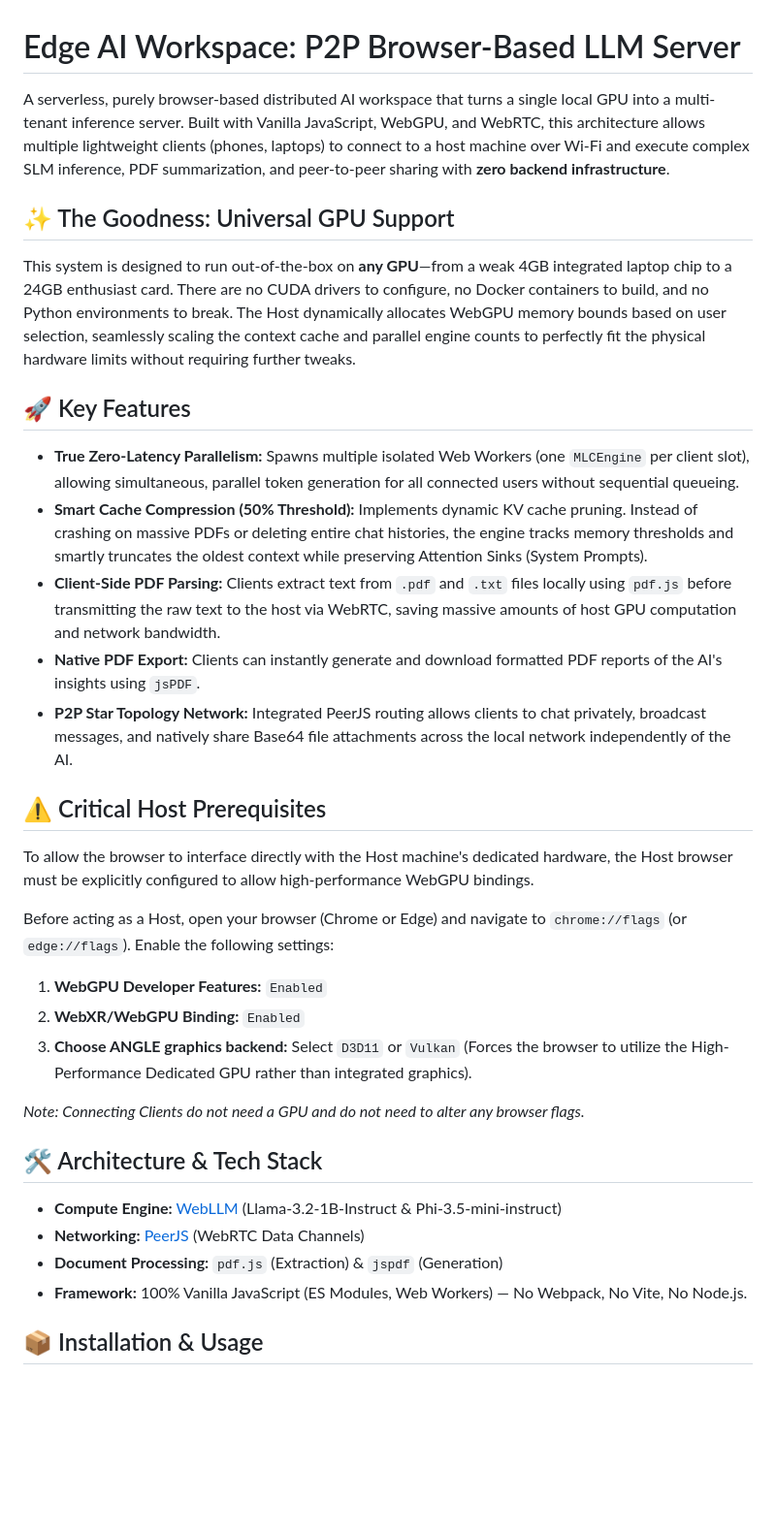
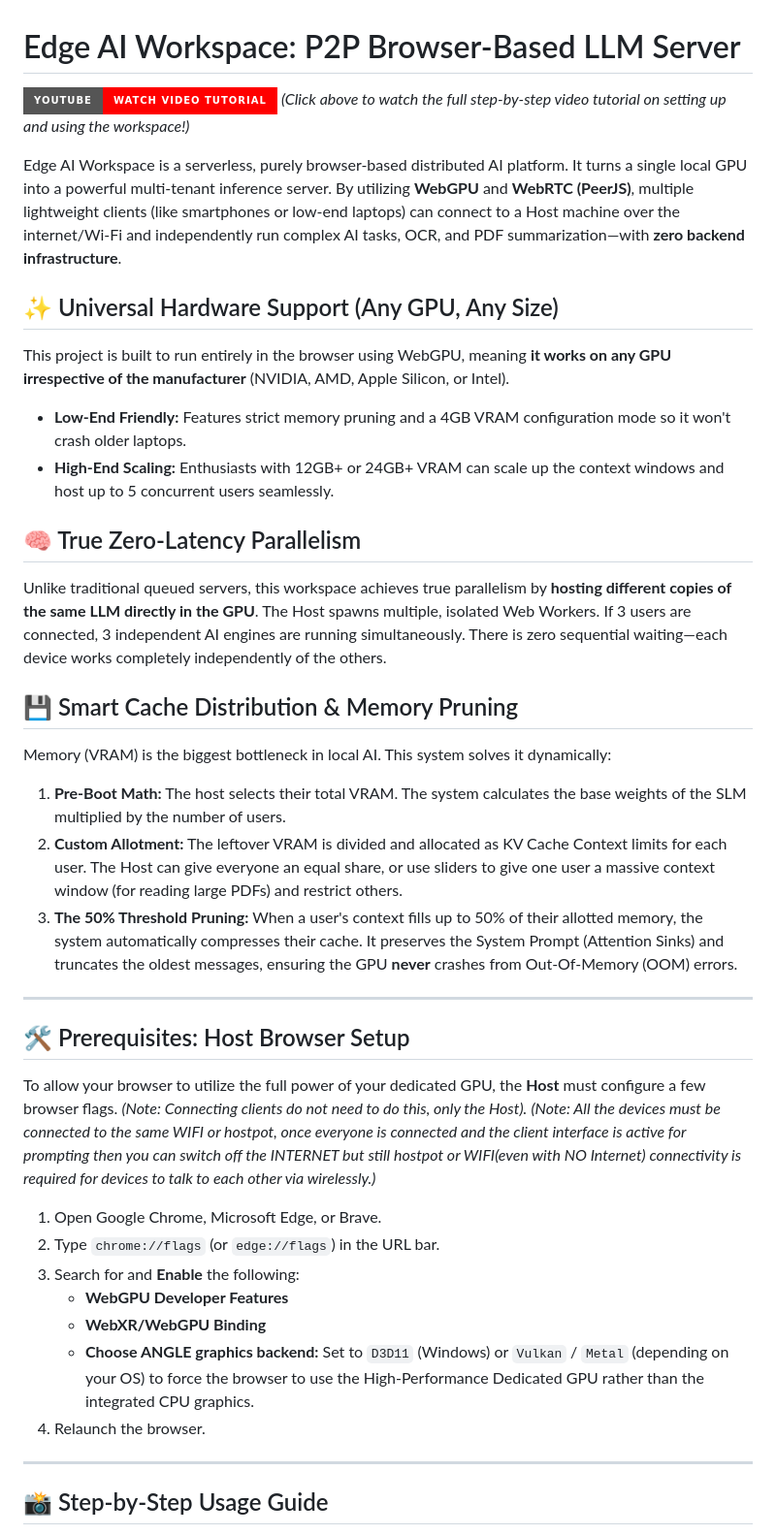
Before and after one commit to HatifNeyaz/LLM-Personal-Server, a Markdown page: README.md, the part around one of its changes. Shown at 97% size. Rendered like a GitHub page; badges without logos; blank space fills up the shorter version.

```diff
--- a/README.md
+++ b/README.md
@@ -1,35 +1,40 @@
 # Edge AI Workspace: P2P Browser-Based LLM Server
 
-A serverless, purely browser-based distributed AI workspace that turns a single local GPU into a multi-tenant inference server. Built with Vanilla JavaScript, WebGPU, and WebRTC, this architecture allows multiple lightweight clients (phones, laptops) to connect to a host machine over Wi-Fi and execute complex SLM inference, PDF summarization, and peer-to-peer sharing with **zero backend infrastructure**.
+[![YouTube Tutorial](https://img.shields.io/badge/YouTube-Watch_Video_Tutorial-FF0000?style=for-the-badge&logo=youtube)](https://www.youtube.com/watch?v=YOUR_VIDEO_ID_HERE)
+*(Click above to watch the full step-by-step video tutorial on setting up and using the workspace!)*
 
-## ✨ The Goodness: Universal GPU Support
-This system is designed to run out-of-the-box on **any GPU**—from a weak 4GB integrated laptop chip to a 24GB enthusiast card. There are no CUDA drivers to configure, no Docker containers to build, and no Python environments to break. The Host dynamically allocates WebGPU memory bounds based on user selection, seamlessly scaling the context cache and parallel engine counts to perfectly fit the physical hardware limits without requiring further tweaks.
+Edge AI Workspace is a serverless, purely browser-based distributed AI platform. It turns a single local GPU into a powerful multi-tenant inference server. By utilizing **WebGPU** and **WebRTC (PeerJS)**, multiple lightweight clients (like smartphones or low-end laptops) can connect to a Host machine over the internet/Wi-Fi and independently run complex AI tasks, OCR, and PDF summarization—with **zero backend infrastructure**.
 
-## 🚀 Key Features
+## ✨ Universal Hardware Support (Any GPU, Any Size)
+This project is built to run entirely in the browser using WebGPU, meaning **it works on any GPU irrespective of the manufacturer** (NVIDIA, AMD, Apple Silicon, or Intel).
+* **Low-End Friendly:** Features strict memory pruning and a 4GB VRAM configuration mode so it won't crash older laptops.
+* **High-End Scaling:** Enthusiasts with 12GB+ or 24GB+ VRAM can scale up the context windows and host up to 5 concurrent users seamlessly.
 
-*   **True Zero-Latency Parallelism:** Spawns multiple isolated Web Workers (one `MLCEngine` per client slot), allowing simultaneous, parallel token generation for all connected users without sequential queueing.
-*   **Smart Cache Compression (50% Threshold):** Implements dynamic KV cache pruning. Instead of crashing on massive PDFs or deleting entire chat histories, the engine tracks memory thresholds and smartly truncates the oldest context while preserving Attention Sinks (System Prompts).
-*   **Client-Side PDF Parsing:** Clients extract text from `.pdf` and `.txt` files locally using `pdf.js` before transmitting the raw text to the host via WebRTC, saving massive amounts of host GPU computation and network bandwidth.
-*   **Native PDF Export:** Clients can instantly generate and download formatted PDF reports of the AI's insights using `jsPDF`.
-*   **P2P Star Topology Network:** Integrated PeerJS routing allows clients to chat privately, broadcast messages, and natively share Base64 file attachments across the local network independently of the AI.
+## 🧠 True Zero-Latency Parallelism
+Unlike traditional queued servers, this workspace achieves true parallelism by **hosting different copies of the same LLM directly in the GPU**. The Host spawns multiple, isolated Web Workers. If 3 users are connected, 3 independent AI engines are running simultaneously. There is zero sequential waiting—each device works completely independently of the others.
 
-## ⚠️ Critical Host Prerequisites
+## 💾 Smart Cache Distribution & Memory Pruning
+Memory (VRAM) is the biggest bottleneck in local AI. This system solves it dynamically:
+1. **Pre-Boot Math:** The host selects their total VRAM. The system calculates the base weights of the SLM multiplied by the number of users.
+2. **Custom Allotment:** The leftover VRAM is divided and allocated as KV Cache Context limits for each user. The Host can give everyone an equal share, or use sliders to give one user a massive context window (for reading large PDFs) and restrict others.
+3. **The 50% Threshold Pruning:** When a user's context fills up to 50% of their allotted memory, the system automatically compresses their cache. It preserves the System Prompt (Attention Sinks) and truncates the oldest messages, ensuring the GPU **never** crashes from Out-Of-Memory (OOM) errors.
 
-To allow the browser to interface directly with the Host machine's dedicated hardware, the Host browser must be explicitly configured to allow high-performance WebGPU bindings.
+---
 
-Before acting as a Host, open your browser (Chrome or Edge) and navigate to `chrome://flags` (or `edge://flags`). Enable the following settings:
-1.  **WebGPU Developer Features:** `Enabled`
-2.  **WebXR/WebGPU Binding:** `Enabled`
-3.  **Choose ANGLE graphics backend:** Select `D3D11` or `Vulkan` (Forces the browser to utilize the High-Performance Dedicated GPU rather than integrated graphics).
+## 🛠️ Prerequisites: Host Browser Setup
 
-*Note: Connecting Clients do not need a GPU and do not need to alter any browser flags.*
+To allow your browser to utilize the full power of your dedicated GPU, the **Host** must configure a few browser flags. *(Note: Connecting clients do not need to do this, only the Host).*
+*(Note: All the devices must be connected to the same WIFI or hostpot, once everyone is connected and the client interface is active for prompting then you can switch off the INTERNET but still hostpot or WIFI(even with NO Internet) connectivity is required for devices to talk to each other via wirelessly.)*
 
-## 🛠️ Architecture & Tech Stack
+1. Open Google Chrome, Microsoft Edge, or Brave.
+2. Type `chrome://flags` (or `edge://flags`) in the URL bar.
+3. Search for and **Enable** the following:
+   * **WebGPU Developer Features**
+   * **WebXR/WebGPU Binding**
+   * **Choose ANGLE graphics backend:** Set to `D3D11` (Windows) or `Vulkan` / `Metal` (depending on your OS) to force the browser to use the High-Performance Dedicated GPU rather than the integrated CPU graphics.
+4. Relaunch the browser.
 
-*   **Compute Engine:** [WebLLM](https://webllm.mlc.ai/) (Llama-3.2-1B-Instruct & Phi-3.5-mini-instruct)
-*   **Networking:** [PeerJS](https://peerjs.com/) (WebRTC Data Channels)
-*   **Document Processing:** `pdf.js` (Extraction) & `jspdf` (Generation)
-*   **Framework:** 100% Vanilla JavaScript (ES Modules, Web Workers) — No Webpack, No Vite, No Node.js.
+---
 
-## 📦 Installation & Usage
+## 📸 Step-by-Step Usage Guide
 
```
Also changed, not shown: other parts of README.md (+71 -16 lines), images/1_initial_interface.png (added), images/2_host_lobby.png (added), images/3_client_login.png (added), images/4_host_activation.png (added), images/5_client_chat.png (added), images/6_client_chat.png (added).
